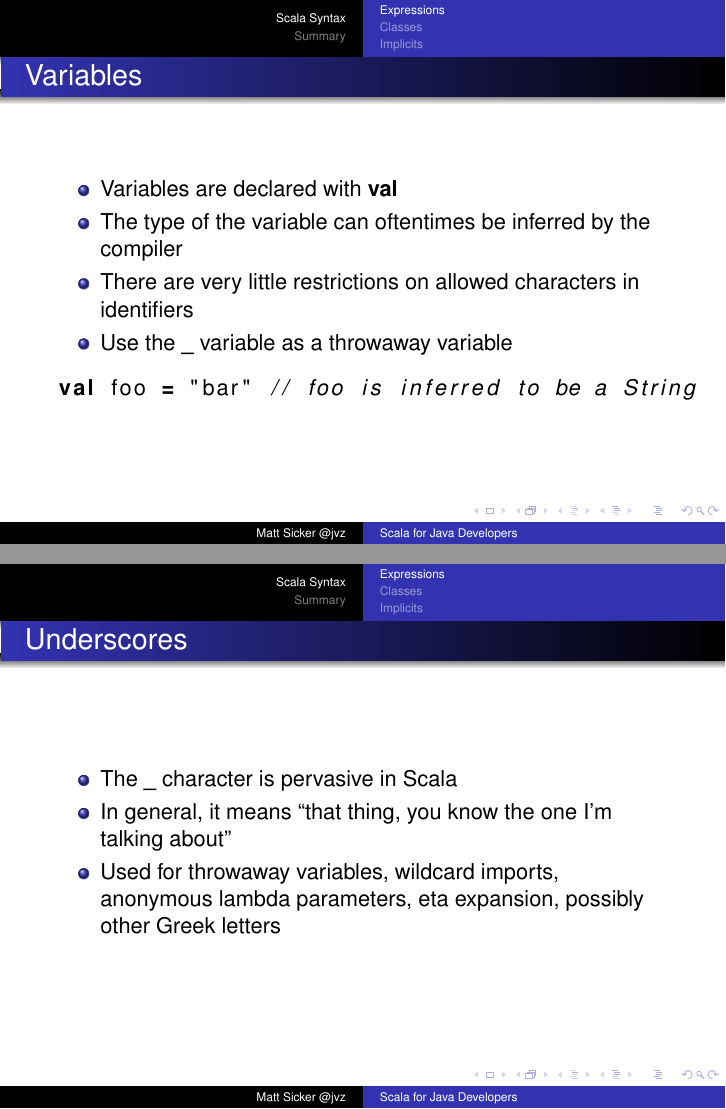
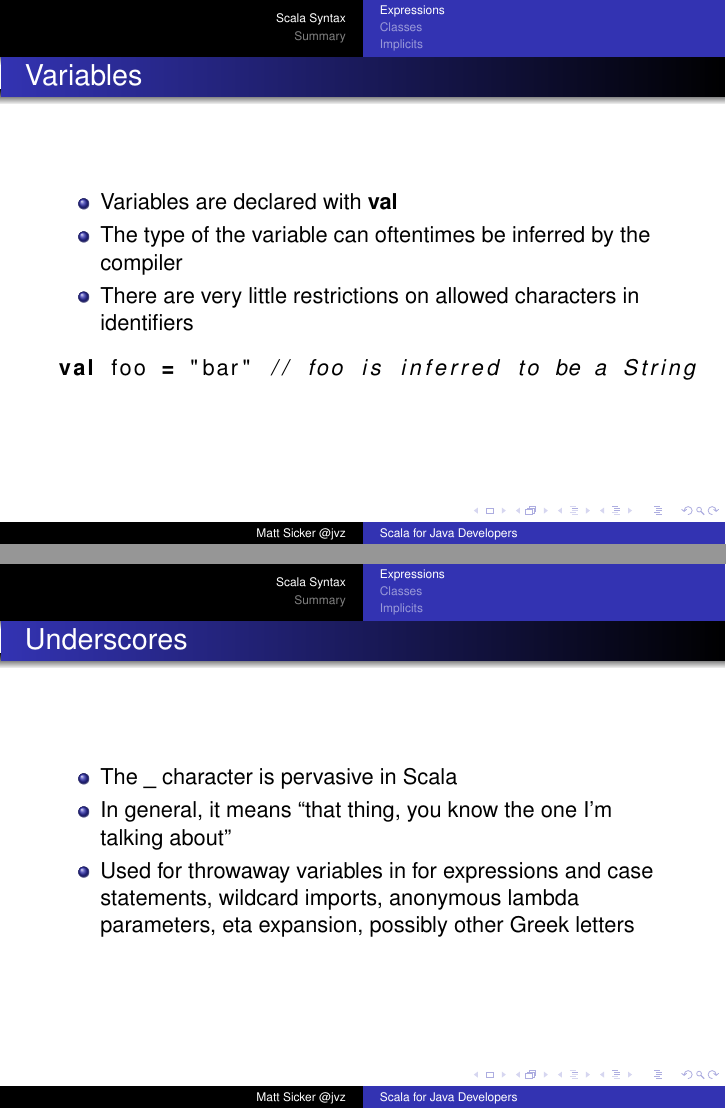
Before and after one commit to jvz/scala4java, LaTeX slides (scala4java.tex): pages 4 and 5 of 38, joined at a grey line. Compiled offline with pdfLaTeX.

Commit message:
Clarify underscore usage in variable names

```diff
--- a/scala4java.tex
+++ b/scala4java.tex
@@ -56,7 +56,6 @@
 \item Variables are declared with \lstinline{val}
 \item The type of the variable can oftentimes be inferred by the compiler
 \item There are very little restrictions on allowed characters in identifiers
-\item Use the \lstinline{_} variable as a throwaway variable
 \end{itemize}
 \begin{lstlisting}
 val foo = "bar" // foo is inferred to be a String
@@ -67,8 +66,8 @@ val foo = "bar" // foo is inferred to be a String
 \begin{itemize}
 \item The \lstinline{_} character is pervasive in Scala
 \item In general, it means ``that thing, you know the one I'm talking about''
-\item Used for throwaway variables, wildcard imports, anonymous lambda parameters,
-eta expansion, possibly other Greek letters
+\item Used for throwaway variables in for expressions and case statements, wildcard
+imports, anonymous lambda parameters, eta expansion, possibly other Greek letters
 \end{itemize}
 \end{frame}
 
```
Also changed, not shown: scala4java.pdf.
